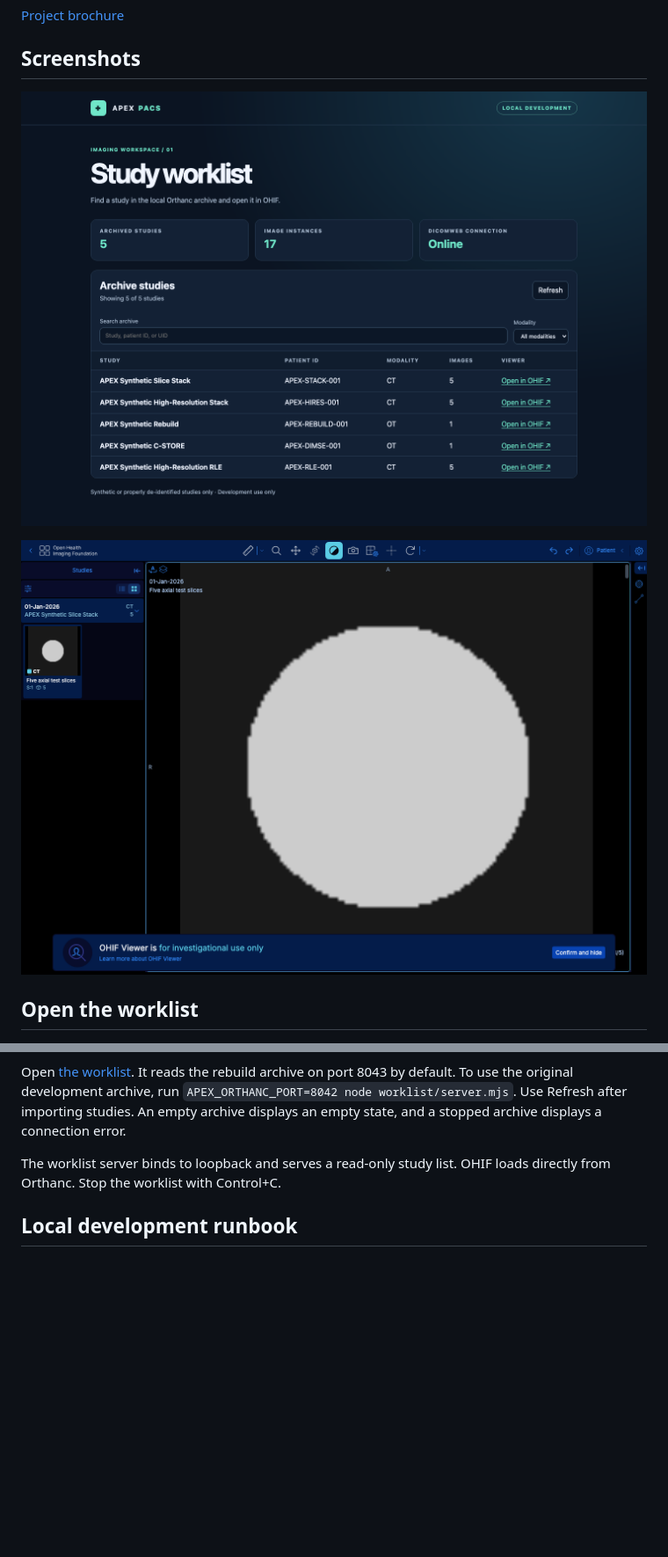
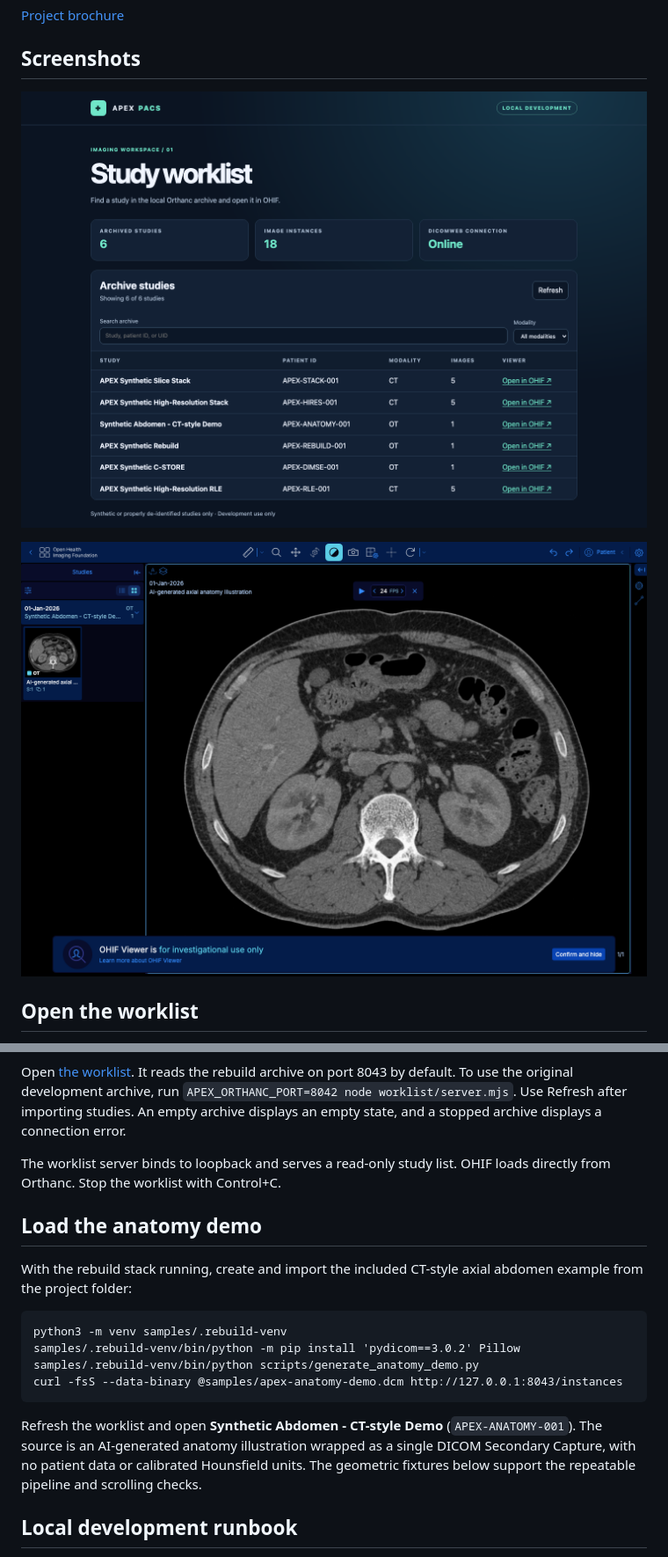
Before and after one commit to VicScottNYC/apex-pacs, a Markdown page: README.md, 2 parts joined by grey strips. Shown at 88% size. Drawn GitHub-style; pictures changed too: docs/screenshots/ohif-viewer.png, docs/screenshots/worklist.png; blank space fills up the shorter version.

Commit message:
Show synthetic abdominal anatomy in the PACS demo

```diff
--- a/README.md
+++ b/README.md
@@ -21,6 +21,22 @@ node worklist/server.mjs
 Open [the worklist](http://127.0.0.1:8080/). It reads the rebuild archive on port 8043 by default. To use the original development archive, run `APEX_ORTHANC_PORT=8042 node worklist/server.mjs`. Use Refresh after importing studies. An empty archive displays an empty state, and a stopped archive displays a connection error.
 
 The worklist server binds to loopback and serves a read-only study list. OHIF loads directly from Orthanc. Stop the worklist with Control+C.
+
+## Load the anatomy demo
+
+With the rebuild stack running, create and import the included
+CT-style axial abdomen example from the project folder:
+
+    python3 -m venv samples/.rebuild-venv
+    samples/.rebuild-venv/bin/python -m pip install 'pydicom==3.0.2' Pillow
+    samples/.rebuild-venv/bin/python scripts/generate_anatomy_demo.py
+    curl -fsS --data-binary @samples/apex-anatomy-demo.dcm http://127.0.0.1:8043/instances
+
+Refresh the worklist and open **Synthetic Abdomen - CT-style Demo**
+(`APEX-ANATOMY-001`). The source is an AI-generated anatomy illustration
+wrapped as a single DICOM Secondary Capture, with no patient data or
+calibrated Hounsfield units. The geometric fixtures below support the
+repeatable pipeline and scrolling checks.
 
 ## Local development runbook
 
```
Also changed, not shown: other parts of README.md (+1 -1 lines), 3 other files.
